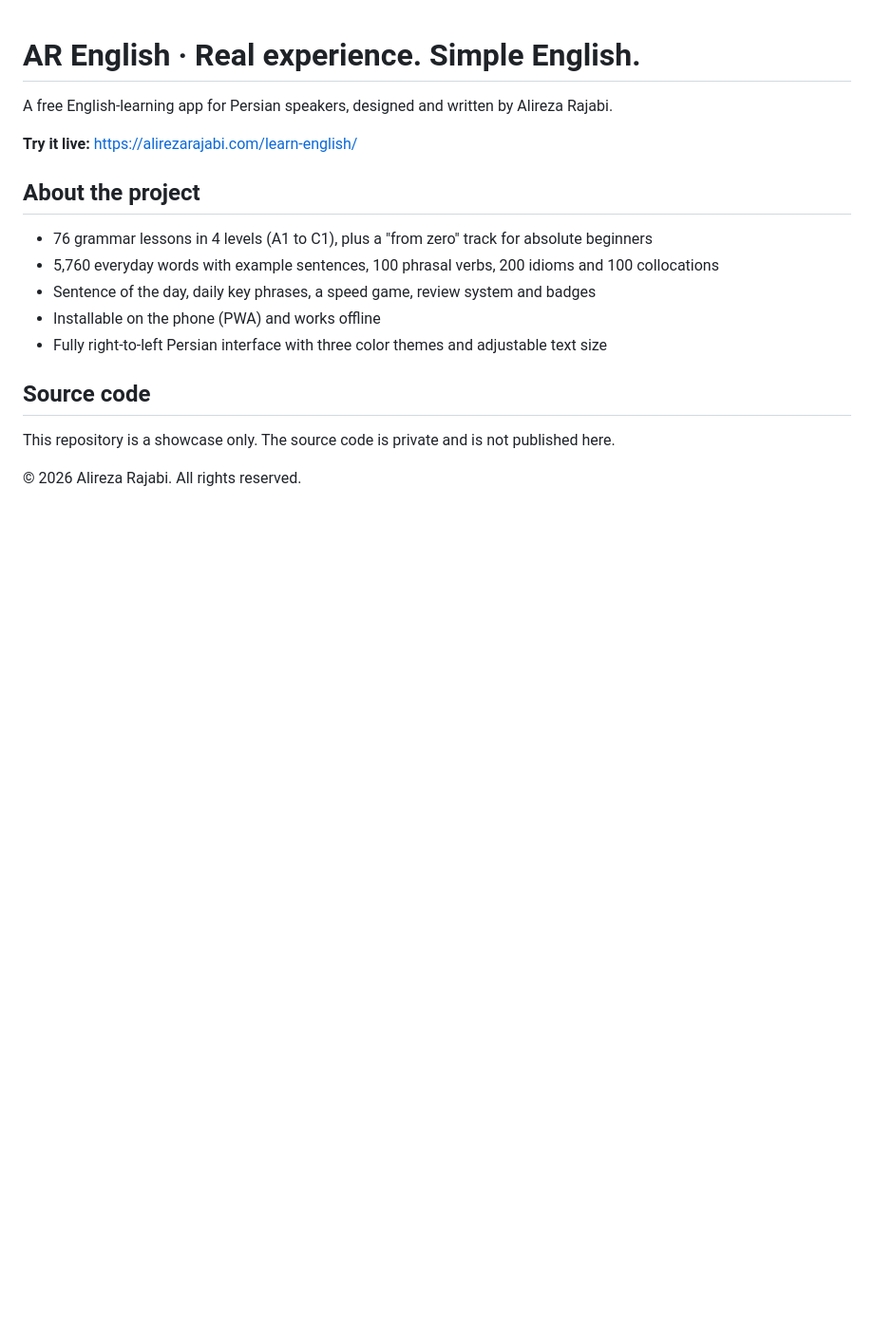
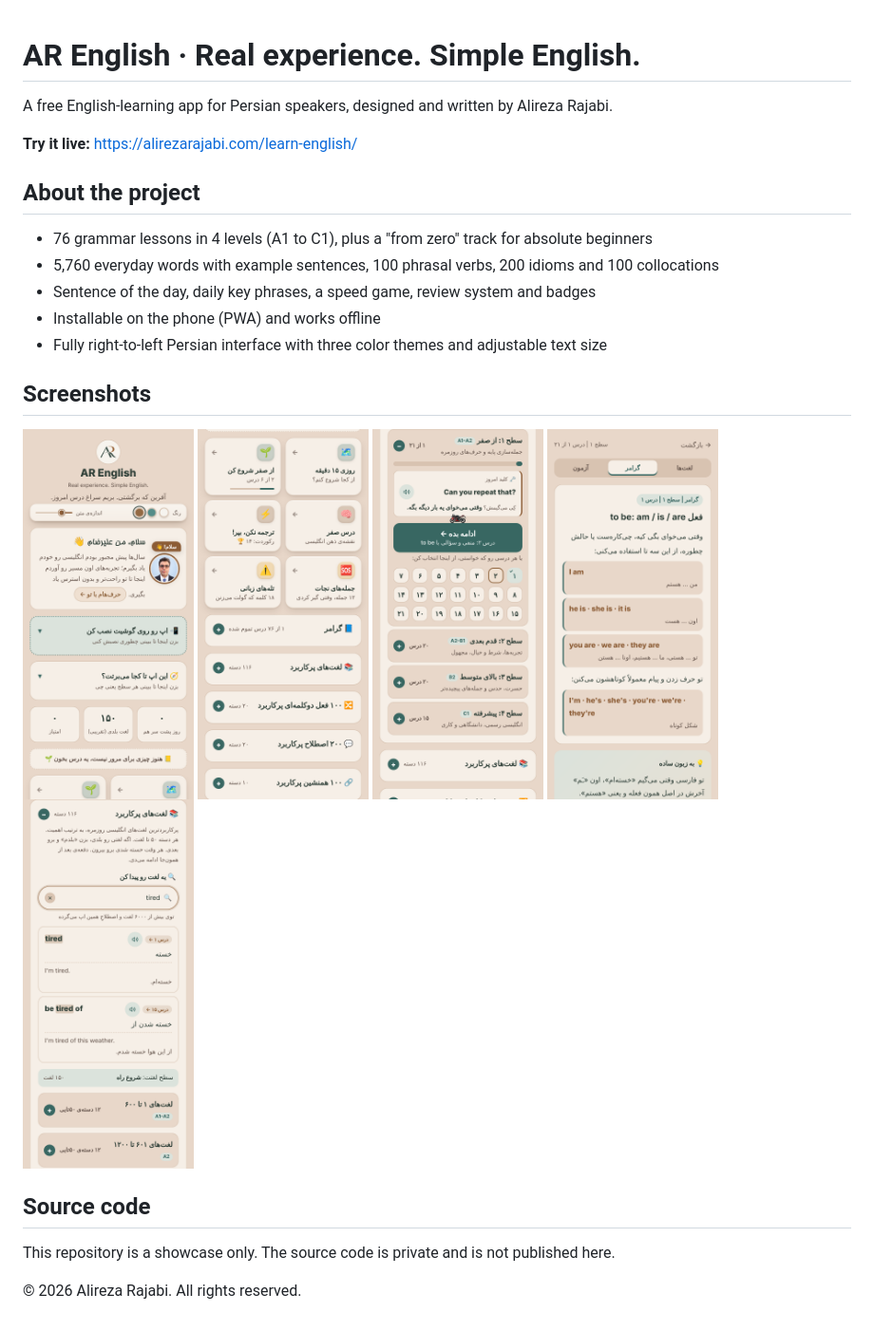
Before and after one commit to alirezarajabi-dev/AR-learn-English, a Markdown page: README.md, the part around the change. Shown at 95% size. Rendered like a GitHub page; pictures changed too: screenshots/1-home.png (added), screenshots/2-features.png (added), screenshots/3-levels-and-daily-key.png (added); blank space fills up the shorter version.

Commit message:
Add app screenshots
Co-Authored-By: Claude Opus 5.5 <noreply@anthropic.com>
Claude-Session: https://claude.ai/code/session_01YTgeKVcfGikcJVf16VrrD6

```diff
--- a/README.md
+++ b/README.md
@@ -11,6 +11,15 @@ A free English-learning app for Persian speakers, designed and written by Alirez
 - Installable on the phone (PWA) and works offline
 - Fully right-to-left Persian interface with three color themes and adjustable text size
 
+## Screenshots
+<p>
+<img src="screenshots/1-home.png" width="180" alt="Home">
+<img src="screenshots/2-features.png" width="180" alt="Features">
+<img src="screenshots/3-levels-and-daily-key.png" width="180" alt="Levels and daily key">
+<img src="screenshots/4-grammar-lesson.png" width="180" alt="Grammar lesson">
+<img src="screenshots/5-word-search.png" width="180" alt="Word search">
+</p>
+
 ## Source code
 This repository is a showcase only. The source code is private and is not published here.
 
```
